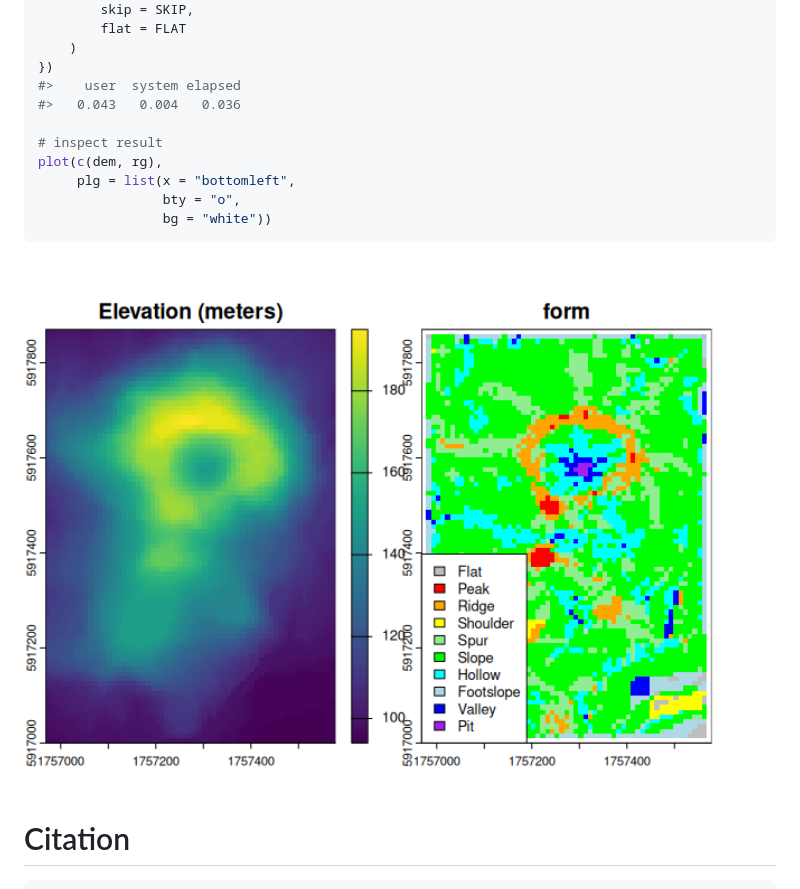
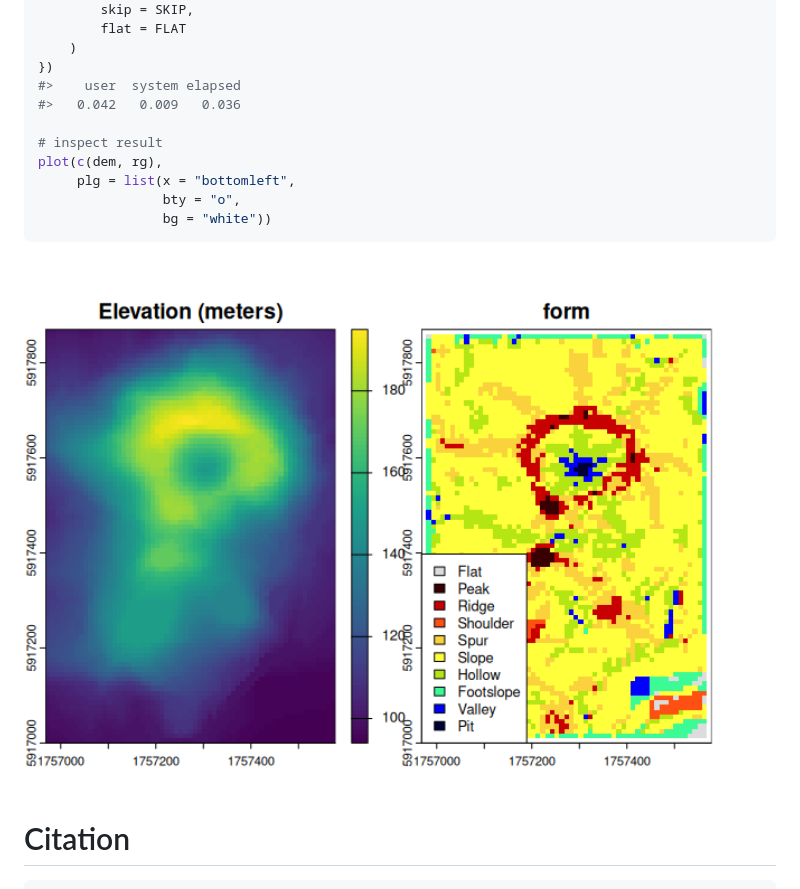
Before and after one commit to brownag/rgeomorphon, a Markdown page: README.md, the part around the change. GitHub-like rendering; pictures changed too: man/figures/README-example-1.png.

Commit message:
bump README

```diff
--- a/README.md
+++ b/README.md
@@ -67,7 +67,7 @@ system.time({
     )
 })
 #>    user  system elapsed
-#>   0.043   0.004   0.036
+#>   0.042   0.009   0.036
 
 # inspect result
 plot(c(dem, rg),
```
